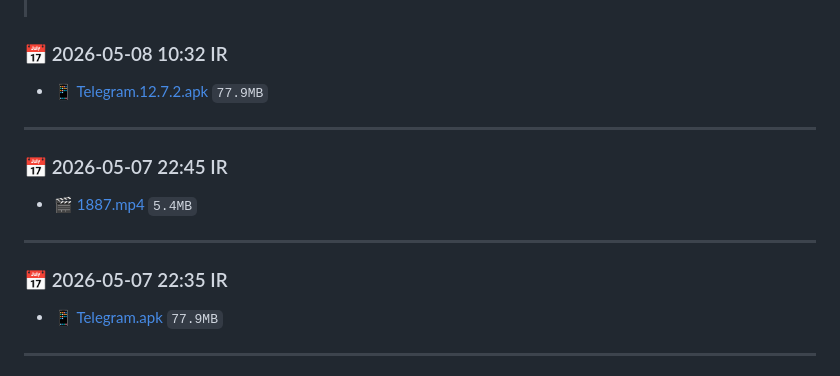
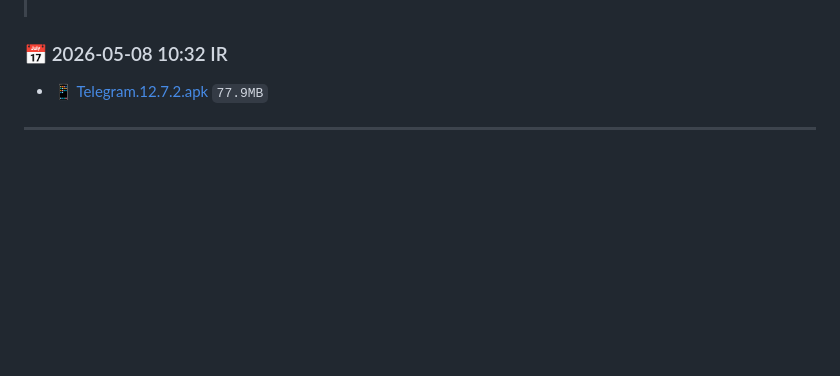
Before and after one commit to DavSpencer/JGool, a Markdown page: Links.md, the part around one of its changes. Drawn GitHub-style; blank space fills up the shorter version.

```diff
--- a/Links.md
+++ b/Links.md
@@ -6,17 +6,3 @@
 - 📱 [Telegram.12.7.2.apk](https://github.com/DavSpencer/JGool/raw/main/dl/Telegram.12.7.2.apk) `77.9MB`
 
 ---
-
-
-### 📅 2026-05-07 22:45 IR
-- 🎬 [1887.mp4](https://github.com/DavSpencer/JGool/raw/main/dl/1887.mp4) `5.4MB`
-
----
-
-
-### 📅 2026-05-07 22:35 IR
-- 📱 [Telegram.apk](https://github.com/DavSpencer/JGool/raw/main/dl/Telegram.apk) `77.9MB`
-
----
-
-
```
Also changed, not shown: other parts of Links.md (+0 -27 lines).
